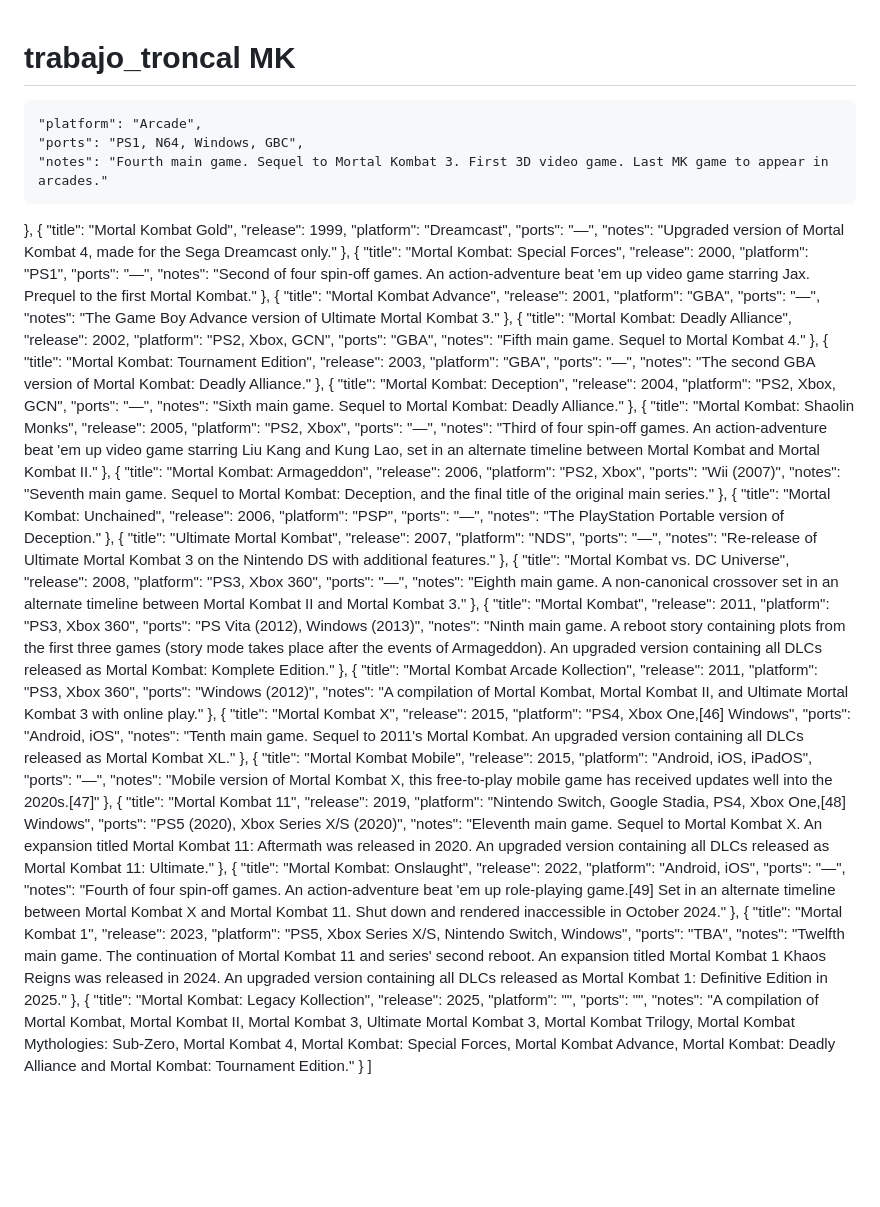
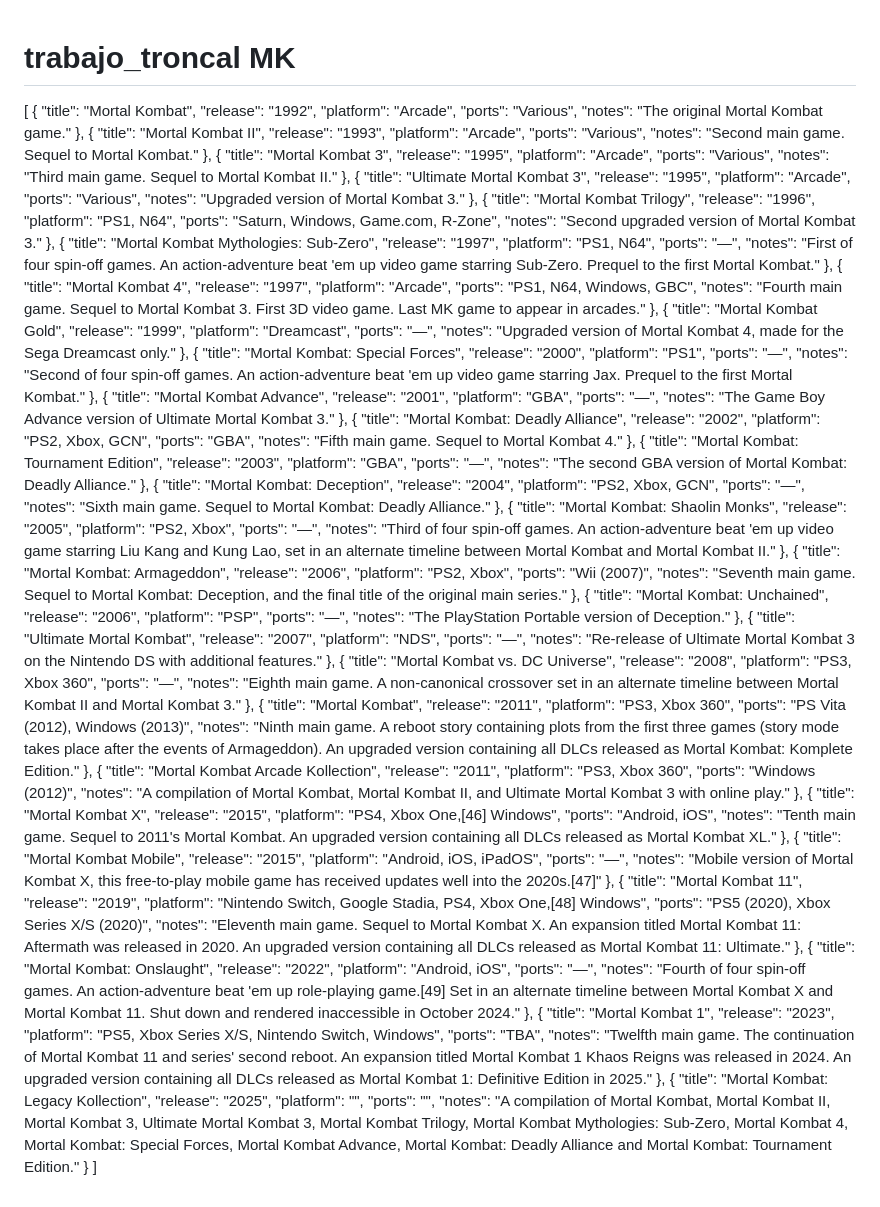
Before and after one commit to Francys-vs/trabajo_troncal, a Markdown page: README.md, the part around the change. GitHub-like rendering; blank space fills up the shorter version.

```diff
--- a/README.md
+++ b/README.md
@@ -1,138 +1,184 @@
 # trabajo_troncal MK
 
+[
+  {
+    "title": "Mortal Kombat",
+    "release": "1992",
+    "platform": "Arcade",
+    "ports": "Various",
+    "notes": "The original Mortal Kombat game."
+  },
+  {
+    "title": "Mortal Kombat II",
+    "release": "1993",
+    "platform": "Arcade",
+    "ports": "Various",
+    "notes": "Second main game. Sequel to Mortal Kombat."
+  },
+  {
+    "title": "Mortal Kombat 3",
+    "release": "1995",
+    "platform": "Arcade",
+    "ports": "Various",
+    "notes": "Third main game. Sequel to Mortal Kombat II."
+  },
+  {
+    "title": "Ultimate Mortal Kombat 3",
+    "release": "1995",
+    "platform": "Arcade",
+    "ports": "Various",
+    "notes": "Upgraded version of Mortal Kombat 3."
+  },
+  {
+    "title": "Mortal Kombat Trilogy",
+    "release": "1996",
+    "platform": "PS1, N64",
+    "ports": "Saturn, Windows, Game.com, R-Zone",
+    "notes": "Second upgraded version of Mortal Kombat 3."
+  },
+  {
+    "title": "Mortal Kombat Mythologies: Sub-Zero",
+    "release": "1997",
+    "platform": "PS1, N64",
+    "ports": "—",
+    "notes": "First of four spin-off games. An action-adventure beat 'em up video game starring Sub-Zero. Prequel to the first Mortal Kombat."
+  },
+  {
+    "title": "Mortal Kombat 4",
+    "release": "1997",
     "platform": "Arcade",
     "ports": "PS1, N64, Windows, GBC",
     "notes": "Fourth main game. Sequel to Mortal Kombat 3. First 3D video game. Last MK game to appear in arcades."
   },
   {
     "title": "Mortal Kombat Gold",
-    "release": 1999,
+    "release": "1999",
     "platform": "Dreamcast",
     "ports": "—",
     "notes": "Upgraded version of Mortal Kombat 4, made for the Sega Dreamcast only."
   },
   {
     "title": "Mortal Kombat: Special Forces",
-    "release": 2000,
+    "release": "2000",
     "platform": "PS1",
     "ports": "—",
     "notes": "Second of four spin-off games. An action-adventure beat 'em up video game starring Jax. Prequel to the first Mortal Kombat."
   },
   {
     "title": "Mortal Kombat Advance",
-    "release": 2001,
+    "release": "2001",
     "platform": "GBA",
     "ports": "—",
     "notes": "The Game Boy Advance version of Ultimate Mortal Kombat 3."
   },
   {
     "title": "Mortal Kombat: Deadly Alliance",
-    "release": 2002,
+    "release": "2002",
     "platform": "PS2, Xbox, GCN",
     "ports": "GBA",
     "notes": "Fifth main game. Sequel to Mortal Kombat 4."
   },
   {
     "title": "Mortal Kombat: Tournament Edition",
-    "release": 2003,
+    "release": "2003",
     "platform": "GBA",
     "ports": "—",
     "notes": "The second GBA version of Mortal Kombat: Deadly Alliance."
   },
   {
     "title": "Mortal Kombat: Deception",
-    "release": 2004,
+    "release": "2004",
     "platform": "PS2, Xbox, GCN",
     "ports": "—",
     "notes": "Sixth main game. Sequel to Mortal Kombat: Deadly Alliance."
   },
   {
     "title": "Mortal Kombat: Shaolin Monks",
-    "release": 2005,
+    "release": "2005",
     "platform": "PS2, Xbox",
     "ports": "—",
     "notes": "Third of four spin-off games. An action-adventure beat 'em up video game starring Liu Kang and Kung Lao, set in an alternate timeline between Mortal Kombat and Mortal Kombat II."
   },
   {
     "title": "Mortal Kombat: Armageddon",
-    "release": 2006,
+    "release": "2006",
     "platform": "PS2, Xbox",
     "ports": "Wii (2007)",
     "notes": "Seventh main game. Sequel to Mortal Kombat: Deception, and the final title of the original main series."
   },
   {
     "title": "Mortal Kombat: Unchained",
-    "release": 2006,
+    "release": "2006",
     "platform": "PSP",
     "ports": "—",
     "notes": "The PlayStation Portable version of Deception."
   },
   {
     "title": "Ultimate Mortal Kombat",
-    "release": 2007,
+    "release": "2007",
     "platform": "NDS",
     "ports": "—",
     "notes": "Re-release of Ultimate Mortal Kombat 3 on the Nintendo DS with additional features."
   },
   {
     "title": "Mortal Kombat vs. DC Universe",
-    "release": 2008,
+    "release": "2008",
     "platform": "PS3, Xbox 360",
     "ports": "—",
     "notes": "Eighth main game. A non-canonical crossover set in an alternate timeline between Mortal Kombat II and Mortal Kombat 3."
   },
   {
     "title": "Mortal Kombat",
-    "release": 2011,
+    "release": "2011",
     "platform": "PS3, Xbox 360",
     "ports": "PS Vita (2012), Windows (2013)",
     "notes": "Ninth main game. A reboot story containing plots from the first three games (story mode takes place after the events of Armageddon). An upgraded version containing all DLCs released as Mortal Kombat: Komplete Edition."
   },
   {
     "title": "Mortal Kombat Arcade Kollection",
-    "release": 2011,
+    "release": "2011",
     "platform": "PS3, Xbox 360",
     "ports": "Windows (2012)",
     "notes": "A compilation of Mortal Kombat, Mortal Kombat II, and Ultimate Mortal Kombat 3 with online play."
   },
   {
     "title": "Mortal Kombat X",
-    "release": 2015,
+    "release": "2015",
     "platform": "PS4, Xbox One,[46] Windows",
     "ports": "Android, iOS",
     "notes": "Tenth main game. Sequel to 2011's Mortal Kombat. An upgraded version containing all DLCs released as Mortal Kombat XL."
   },
   {
     "title": "Mortal Kombat Mobile",
-    "release": 2015,
+    "release": "2015",
     "platform": "Android, iOS, iPadOS",
     "ports": "—",
     "notes": "Mobile version of Mortal Kombat X, this free-to-play mobile game has received updates well into the 2020s.[47]"
   },
   {
     "title": "Mortal Kombat 11",
-    "release": 2019,
+    "release": "2019",
     "platform": "Nintendo Switch, Google Stadia, PS4, Xbox One,[48] Windows",
     "ports": "PS5 (2020), Xbox Series X/S (2020)",
     "notes": "Eleventh main game. Sequel to Mortal Kombat X. An expansion titled Mortal Kombat 11: Aftermath was released in 2020. An upgraded version containing all DLCs released as Mortal Kombat 11: Ultimate."
   },
   {
     "title": "Mortal Kombat: Onslaught",
-    "release": 2022,
+    "release": "2022",
     "platform": "Android, iOS",
     "ports": "—",
     "notes": "Fourth of four spin-off games. An action-adventure beat 'em up role-playing game.[49] Set in an alternate timeline between Mortal Kombat X and Mortal Kombat 11. Shut down and rendered inaccessible in October 2024."
   },
   {
     "title": "Mortal Kombat 1",
-    "release": 2023,
+    "release": "2023",
     "platform": "PS5, Xbox Series X/S, Nintendo Switch, Windows",
     "ports": "TBA",
     "notes": "Twelfth main game. The continuation of Mortal Kombat 11 and series' second reboot. An expansion titled Mortal Kombat 1 Khaos Reigns was released in 2024. An upgraded version containing all DLCs released as Mortal Kombat 1: Definitive Edition in 2025."
   },
   {
     "title": "Mortal Kombat: Legacy Kollection",
-    "release": 2025,
+    "release": "2025",
     "platform": "",
     "ports": "",
     "notes": "A compilation of Mortal Kombat, Mortal Kombat II, Mortal Kombat 3, Ultimate Mortal Kombat 3, Mortal Kombat Trilogy, Mortal Kombat Mythologies: Sub-Zero, Mortal Kombat 4, Mortal Kombat: Special Forces, Mortal Kombat Advance, Mortal Kombat: Deadly Alliance and Mortal Kombat: Tournament Edition."
```
